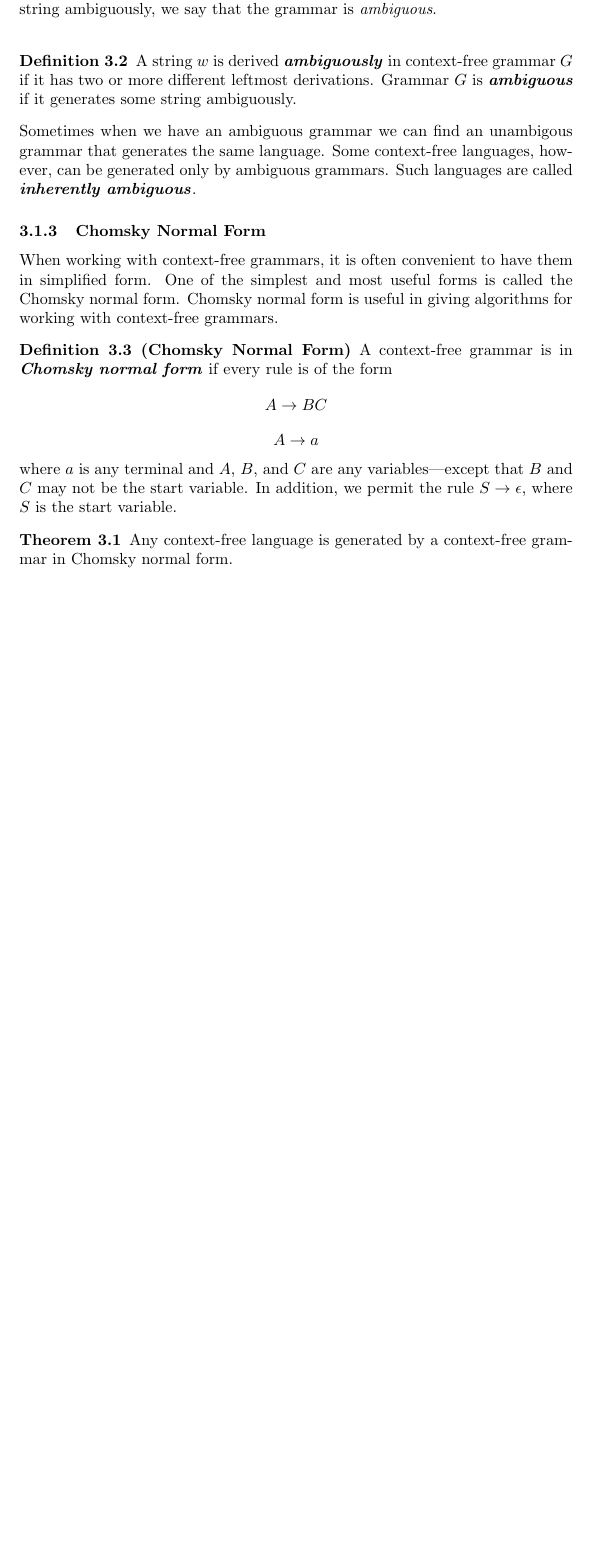
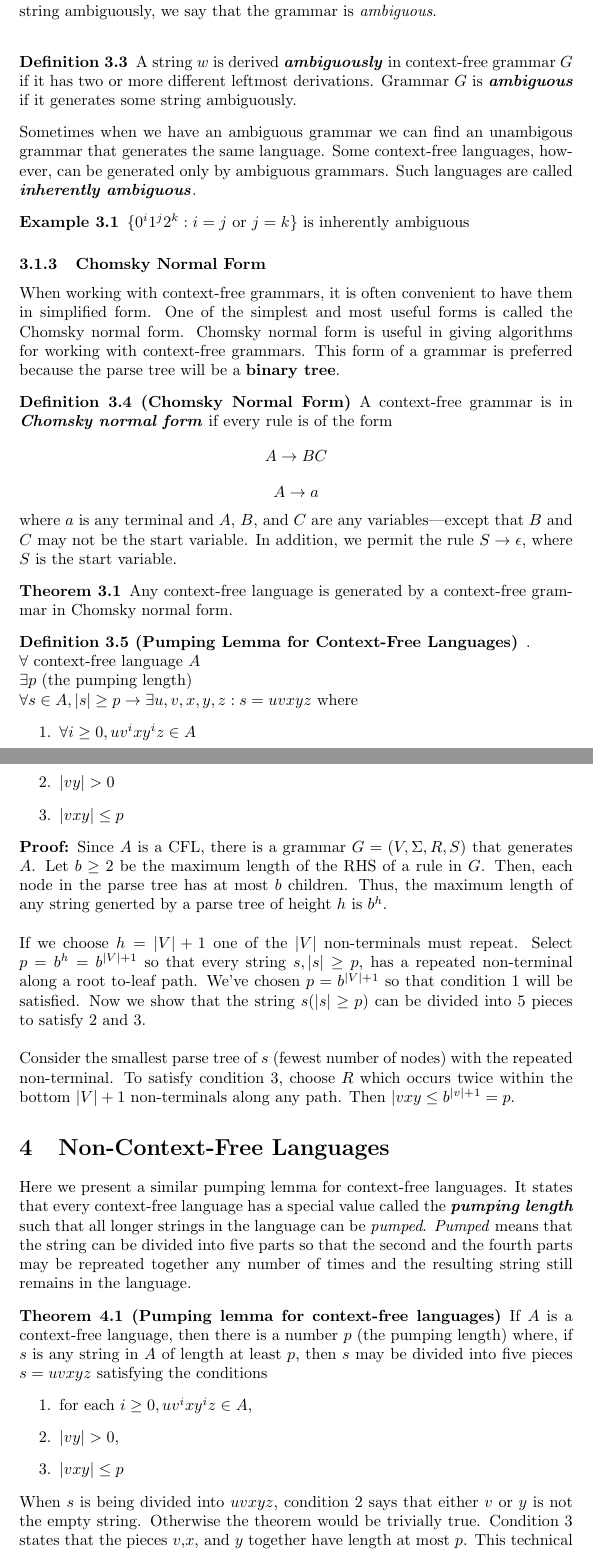
Before and after one commit to StevenDeFalco/notes, a LaTeX document (TheoryOfComputation/main.tex): part of page 20 of 20 before the commit and two parts of pages 20 and 21 of 21 after it, the two joined at a grey line, cut so that both start at the same text, the shorter picture padded with empty space. Compiled offline with pdfLaTeX.

Commit message:
2.3 notes

```diff
--- a/TheoryOfComputation/main.tex
+++ b/TheoryOfComputation/main.tex
@@ -513,9 +521,13 @@ Sometimes a grammar can generate the same string in several different ways. Such
 
 Sometimes when we have an ambiguous grammar we can find an unambigous grammar that generates the same language. Some context-free languages, however, can be generated only by ambiguous grammars. Such languages are called \define{inherently ambiguous}.
 
+\begin{example}
+  $\{0^i 1^j 2^k : i=j \textrm{ or } j=k\}$ is inherently ambiguous
+\end{example}
+
 \subsubsection{Chomsky Normal Form}
 
-When working with context-free grammars, it is often convenient to have them in simplified form. One of the simplest and most useful forms is called the Chomsky normal form. Chomsky normal form is useful in giving algorithms for working with context-free grammars.
+When working with context-free grammars, it is often convenient to have them in simplified form. One of the simplest and most useful forms is called the Chomsky normal form. Chomsky normal form is useful in giving algorithms for working with context-free grammars. This form of a grammar is preferred because the parse tree will be a \bold{binary tree}.
 
 \begin{definition}[Chomsky Normal Form]
   A context-free grammar is in \define{Chomsky normal form} if every rule is of the form $$A \rightarrow BC$$ $$A \rightarrow a$$ where $a$ is any terminal and $A$, $B$, and $C$ are any variables---except that $B$ and $C$ may not be the start variable. In addition, we permit the rule $S \rightarrow \epsilon$, where $S$ is the start variable.
@@ -525,6 +537,35 @@ When working with context-free grammars, it is often convenient to have them in
   Any context-free language is generated by a context-free grammar in Chomsky normal form.
 \end{theorem}
 
-% page 135
+\begin{definition}[Pumping Lemma for Context-Free Languages]. \\
+  $\forall \textrm{ context-free language } A$ \\
+  $\exists p$ (the pumping length) \\
+  $\forall s \in A, |s| \geq p \rightarrow \exists u,v,x,y,z:s = uvxyz$ where
+  \begin{enumerate}
+    \item $\forall i \geq 0, uv^i xy^i z \in A$
+    \item $|vy| > 0$
+    \item $|vxy| \leq p$
+  \end{enumerate}
+
+  \bold{Proof:} Since $A$ is a CFL, there is a grammar $G = (V, \Sigma, R, S)$ that generates $A$. Let $b \geq 2$ be the maximum length of the RHS of a rule in $G$. Then, each node in the parse tree has at most $b$ children. Thus, the maximum length of any string generted by a parse tree of height $h$ is $b^h$. \\
+
+If we choose $h = |V| + 1$ one of the $|V|$ non-terminals must repeat. Select $p=b^h = b^{|V|+1}$ so that every string $s, |s| \geq p$, has a repeated non-terminal along a root to-leaf path. We've chosen $p= b^{|V| +1}$ so that condition 1 will be satisfied. Now we show that the string $s(|s| \geq p)$ can be divided into 5 pieces to satisfy 2 and 3. \\
+
+  Consider the smallest parse tree of $s$ (fewest number of nodes) with the repeated non-terminal. To satisfy condition 3, choose $R$ which occurs twice within the bottom $|V| + 1$ non-terminals along any path. Then $|vxy \leq b^{|v|+1} = p$.
+\end{definition}
+
+\section{Non-Context-Free Languages}
+
+Here we present a similar pumping lemma for context-free languages. It states that every context-free language has a special value called the \define{pumping length} such that all longer strings in the language can be \emph{pumped}. \emph{Pumped} means that the string can be divided into five parts so that the second and the fourth parts may be repreated together any number of times and the resulting string still remains in the language.
+
+\begin{theorem}[Pumping lemma for context-free languages]
+  If $A$ is a context-free language, then there is a number $p$ (the pumping length) where, if $s$ is any string in $A$ of length at least $p$, then $s$ may be divided into five pieces $s=uvxyz$ satisfying the conditions
+  \begin{enumerate}
+    \item for each $i \geq 0, uv^i xy^i z \in A$,
+    \item $|vy| > 0$,
+    \item $|vxy| \leq p$
+  \end{enumerate}
+  When $s$ is being divided into $uvxyz$, condition 2 says that either $v$ or $y$ is not the empty string. Otherwise the theorem would be trivially true. Condition 3 states that the pieces $v$,$x$, and $y$ together have length at most $p$. This technical condition sometimes is useful in provin that certain languages are not context free.
+\end{theorem}
 
 \end{document}
```
Also changed, not shown: TheoryOfComputation/main.pdf, TheoryOfComputation/main.tex (14 more changed lines).
